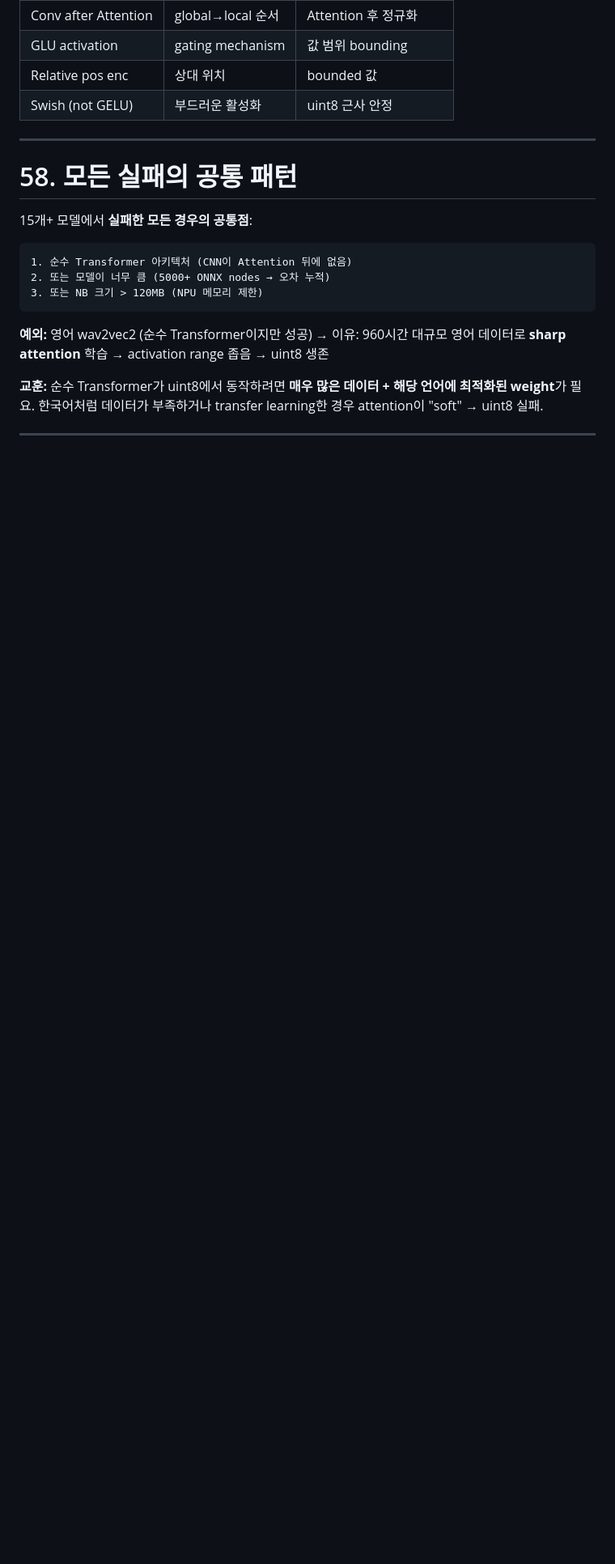
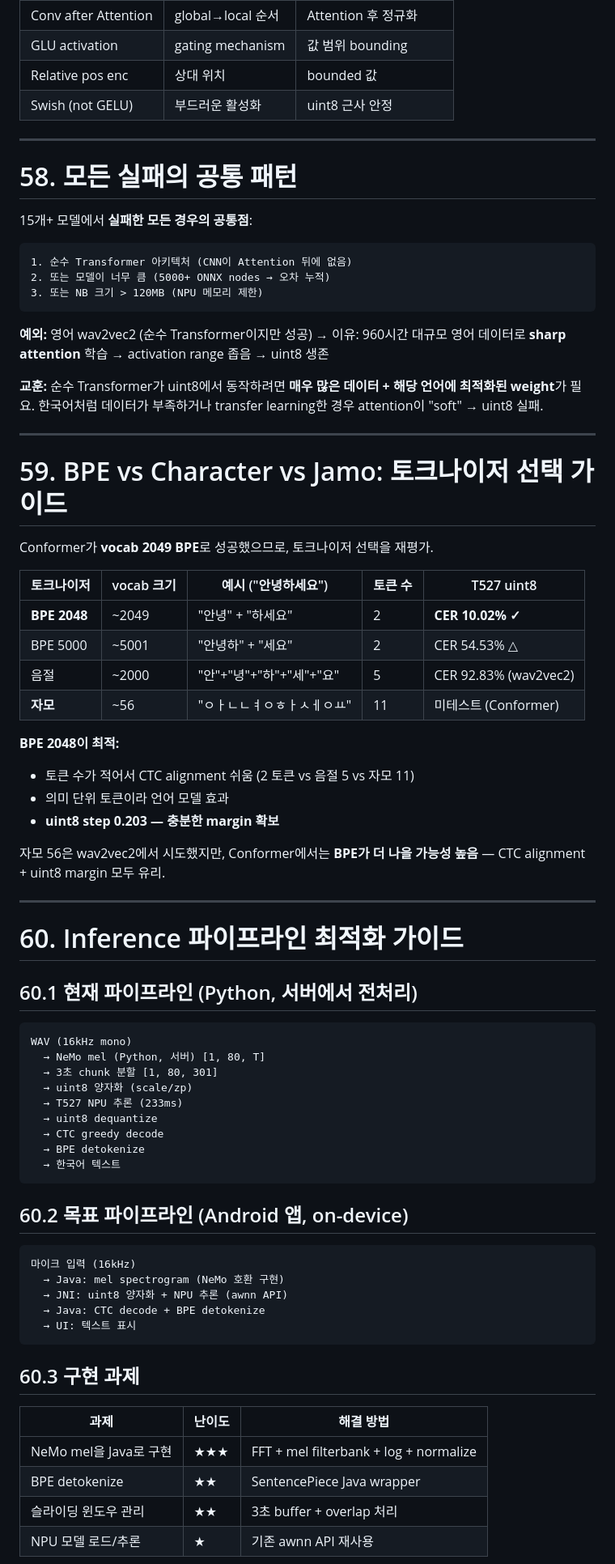
Before and after one commit to nsbb/T527-STT, a Markdown page: docs/260325_conformer_success_analysis.md, the part around one of its changes. Shown at 81% size. Drawn GitHub-style; blank space fills up the shorter version.

Commit message:
Update 260325: BPE 가이드 + 추론 파이프라인 + 비전공자 비유
추가:
- BPE vs Character vs Jamo 토크나이저 비교 (BPE 2048 최적)
- Android 앱 inference 파이프라인 구현 가이드
- 비전공자용 최종 비유 (수채화 vs 유화)
- 총 1765줄, 61개 섹션

````diff
--- a/docs/260325_conformer_success_analysis.md
+++ b/docs/260325_conformer_success_analysis.md
@@ -1665,3 +1665,58 @@ Conformer의 설계 목표는 양자화가 아니라 **정확도 + 효율성**.
 
 ---
 
+# 59. BPE vs Character vs Jamo: 토크나이저 선택 가이드
+
+Conformer가 **vocab 2049 BPE**로 성공했으므로, 토크나이저 선택을 재평가.
+
+| 토크나이저 | vocab 크기 | 예시 ("안녕하세요") | 토큰 수 | T527 uint8 |
+|-----------|-----------|-----------------|---------|-----------|
+| **BPE 2048** | ~2049 | "안녕" + "하세요" | 2 | **CER 10.02% ✓** |
+| BPE 5000 | ~5001 | "안녕하" + "세요" | 2 | CER 54.53% △ |
+| 음절 | ~2000 | "안"+"녕"+"하"+"세"+"요" | 5 | CER 92.83% (wav2vec2) |
+| **자모** | ~56 | "ㅇㅏㄴㄴㅕㅇㅎㅏㅅㅔㅇㅛ" | 11 | 미테스트 (Conformer) |
+
+**BPE 2048이 최적:**
+- 토큰 수가 적어서 CTC alignment 쉬움 (2 토큰 vs 음절 5 vs 자모 11)
+- 의미 단위 토큰이라 언어 모델 효과
+- **uint8 step 0.203 — 충분한 margin 확보**
+
+자모 56은 wav2vec2에서 시도했지만, Conformer에서는 **BPE가 더 나을 가능성 높음** — CTC alignment + uint8 margin 모두 유리.
+
+---
+
+# 60. Inference 파이프라인 최적화 가이드
+
+## 60.1 현재 파이프라인 (Python, 서버에서 전처리)
+
+```
+WAV (16kHz mono)
+  → NeMo mel (Python, 서버) [1, 80, T]
+  → 3초 chunk 분할 [1, 80, 301]
+  → uint8 양자화 (scale/zp)
+  → T527 NPU 추론 (233ms)
+  → uint8 dequantize
+  → CTC greedy decode
+  → BPE detokenize
+  → 한국어 텍스트
+```
+
+## 60.2 목표 파이프라인 (Android 앱, on-device)
+
+```
+마이크 입력 (16kHz)
+  → Java: mel spectrogram (NeMo 호환 구현)
+  → JNI: uint8 양자화 + NPU 추론 (awnn API)
+  → Java: CTC decode + BPE detokenize
+  → UI: 텍스트 표시
+```
+
+## 60.3 구현 과제
+
+| 과제 | 난이도 | 해결 방법 |
+|------|--------|----------|
+| NeMo mel을 Java로 구현 | ★★★ | FFT + mel filterbank + log + normalize |
+| BPE detokenize | ★★ | SentencePiece Java wrapper |
+| 슬라이딩 윈도우 관리 | ★★ | 3초 buffer + overlap 처리 |
+| NPU 모델 로드/추론 | ★ | 기존 awnn API 재사용 |
+
````
Also changed, not shown: other parts of docs/260325_conformer_success_analysis.md (+31 -0 lines).
